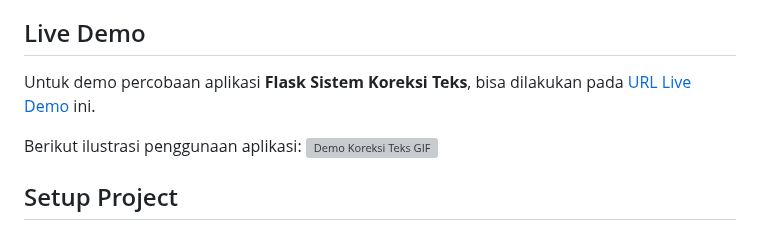
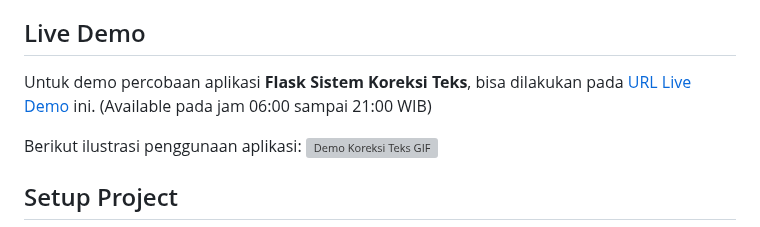
Before and after one commit to samdhila/flask_koreksi_teks, a Markdown page: README.md, the part around the change. GitHub-like rendering; grey boxes are pictures that could not be loaded.

```diff
--- a/README.md
+++ b/README.md
@@ -33,7 +33,7 @@
 
 ## Live Demo
 Untuk demo percobaan aplikasi **Flask Sistem Koreksi Teks**, bisa dilakukan pada
-[URL Live Demo](https://correction-samreact.zeabur.app/) ini.
+[URL Live Demo](https://correction-samreact.zeabur.app/) ini. (Available pada jam 06:00 sampai 21:00 WIB)
 
 Berikut ilustrasi penggunaan aplikasi:
 ![Demo Koreksi Teks GIF](https://github.com/samdhila/media/blob/main/flask/flask-optimized.gif)
```
